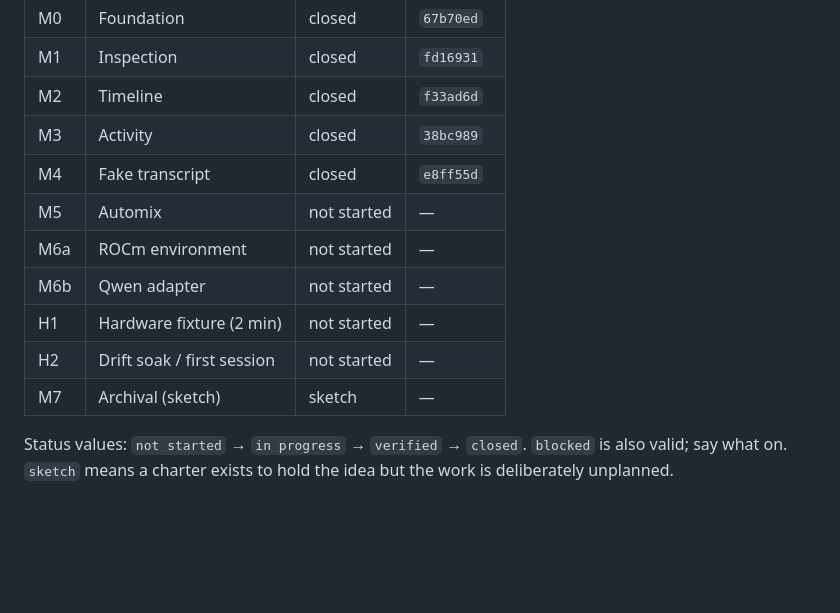
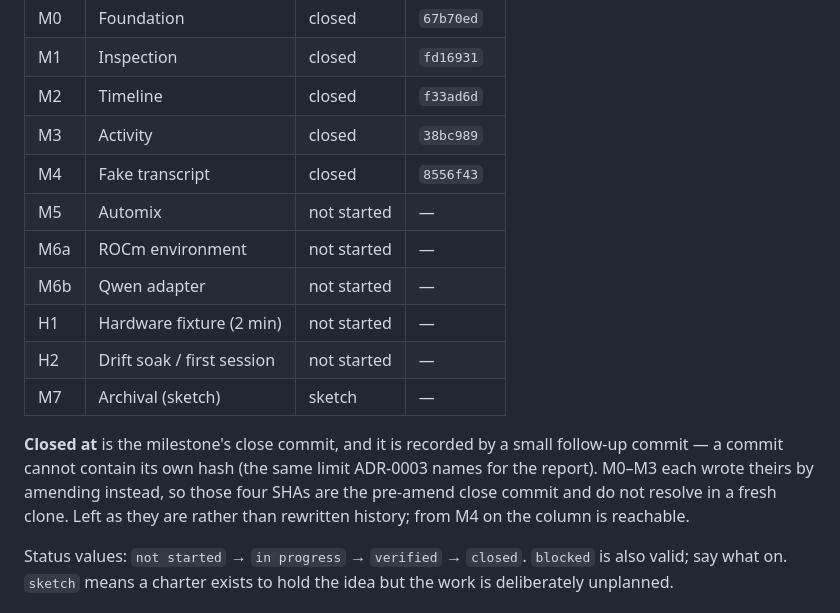
Before and after one commit to dgoeke/dnd-audio, a Markdown page: docs/plan/STATE.md, the part around the change. Drawn GitHub-style; blank space fills up the shorter version.

Commit message:
M4: record the close commit in the ledger
Split out of the close commit because a commit cannot contain its own hash — the
same limit ADR-0003 names for the report. M0 through M3 each recorded theirs by
amending the close commit, which means those four SHAs point at the pre-amend
object: resolvable from a local reflog, dangling in a fresh clone. Their history
is left alone; the column says what it means from here on.

Co-Authored-By: Claude Opus 5 (1M context) <noreply@anthropic.com>
Claude-Session: https://claude.ai/code/session_01HBSBb1M9NBfRwPeMPr1xrT

```diff
--- a/docs/plan/STATE.md
+++ b/docs/plan/STATE.md
@@ -41,13 +41,19 @@ every milestone. Keep it short — detail belongs in milestone closeouts and ADR
 | M1  | Inspection                 | closed      | `fd16931` |
 | M2  | Timeline                   | closed      | `f33ad6d` |
 | M3  | Activity                   | closed      | `38bc989` |
-| M4  | Fake transcript            | closed      | `e8ff55d` |
+| M4  | Fake transcript            | closed      | `8556f43` |
 | M5  | Automix                    | not started | —         |
 | M6a | ROCm environment           | not started | —         |
 | M6b | Qwen adapter               | not started | —         |
 | H1  | Hardware fixture (2 min)   | not started | —         |
 | H2  | Drift soak / first session | not started | —         |
 | M7  | Archival (sketch)          | sketch      | —         |
+
+**Closed at** is the milestone's close commit, and it is recorded by a small follow-up
+commit — a commit cannot contain its own hash (the same limit ADR-0003 names for the report).
+M0–M3 each wrote theirs by amending instead, so those four SHAs are the pre-amend close commit
+and do not resolve in a fresh clone. Left as they are rather than rewritten history; from M4
+on the column is reachable.
 
 Status values: `not started` → `in progress` → `verified` → `closed`.
 `blocked` is also valid; say what on. `sketch` means a charter exists to hold the
```
